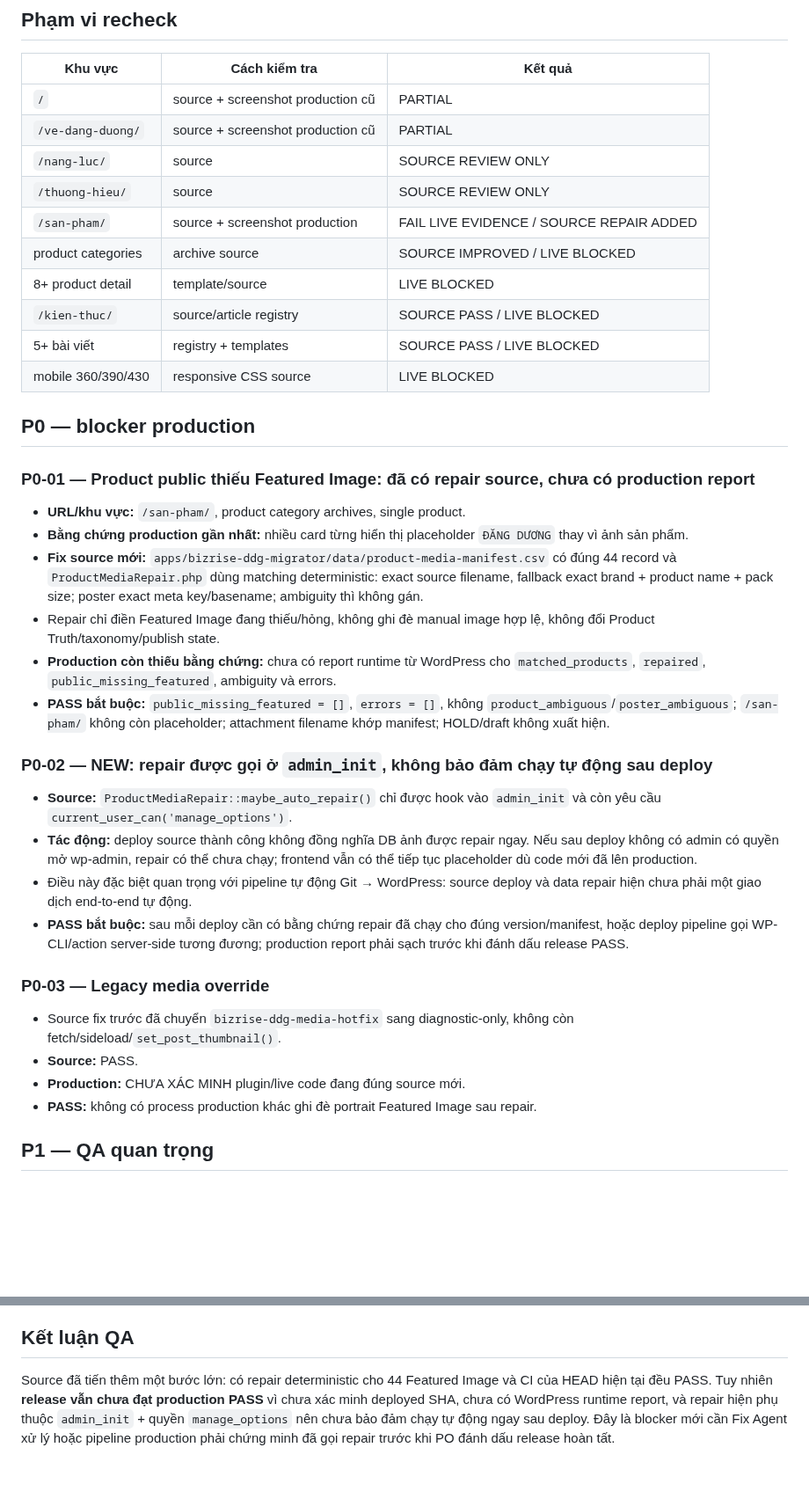
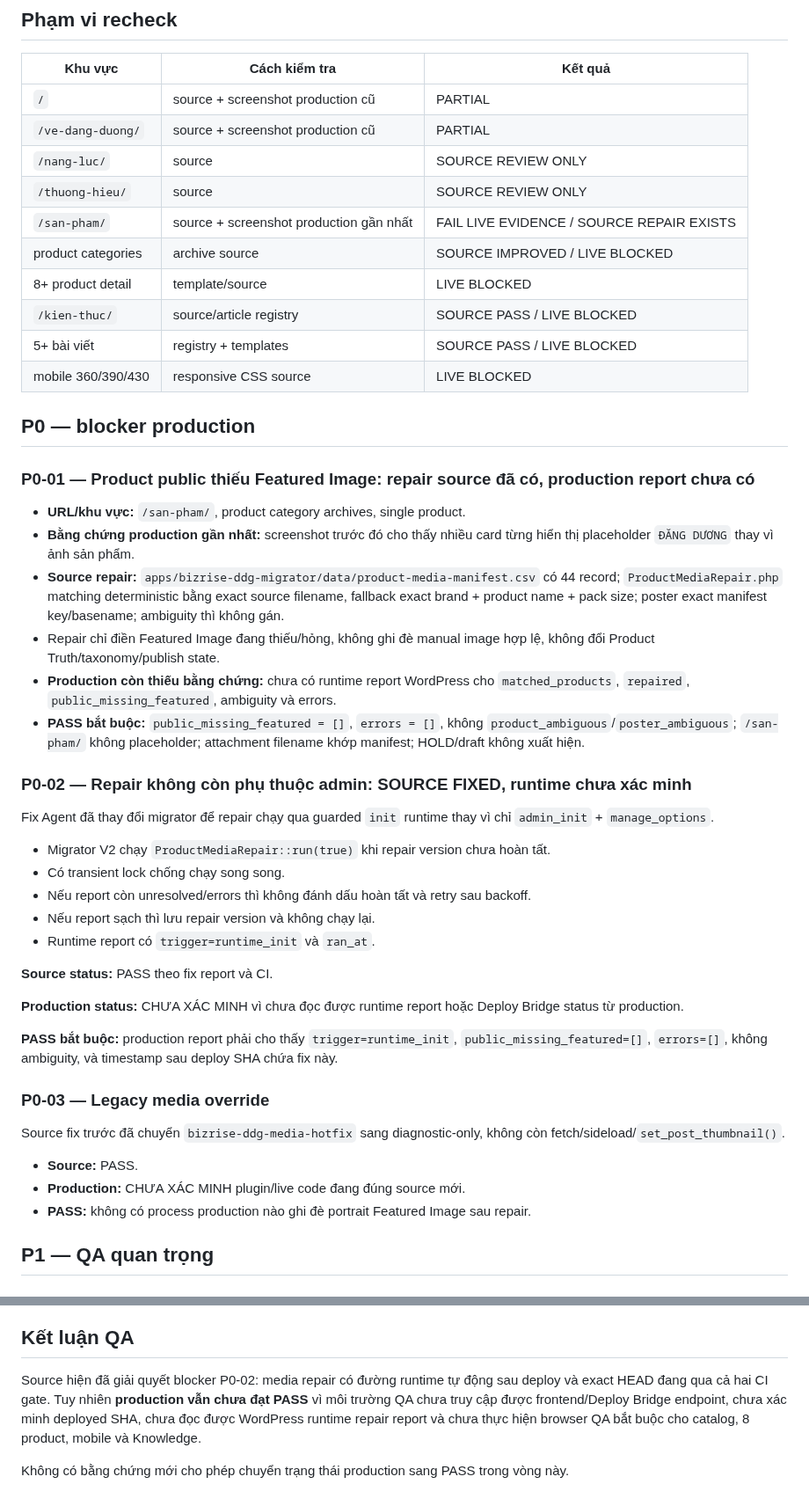
Before and after one commit to cutypn/myphamdangduong, a Markdown page: docs/frontend-audit-latest.md, 2 parts joined by grey strips. Shown at 88% size. Rendered like a GitHub page; blank space fills up the shorter version.

Commit message:
docs(qa): recheck autonomous media repair and current CI

```diff
--- a/docs/frontend-audit-latest.md
+++ b/docs/frontend-audit-latest.md
@@ -30,7 +35,7 @@ Frontend production vẫn không fetch trực tiếp được từ môi trườn
 | `/ve-dang-duong/` | source + screenshot production cũ | PARTIAL |
 | `/nang-luc/` | source | SOURCE REVIEW ONLY |
 | `/thuong-hieu/` | source | SOURCE REVIEW ONLY |
-| `/san-pham/` | source + screenshot production | FAIL LIVE EVIDENCE / SOURCE REPAIR ADDED |
+| `/san-pham/` | source + screenshot production gần nhất | FAIL LIVE EVIDENCE / SOURCE REPAIR EXISTS |
 | product categories | archive source | SOURCE IMPROVED / LIVE BLOCKED |
 | 8+ product detail | template/source | LIVE BLOCKED |
 | `/kien-thuc/` | source/article registry | SOURCE PASS / LIVE BLOCKED |
@@ -39,28 +44,38 @@ Frontend production vẫn không fetch trực tiếp được từ môi trườn
 
 ## P0 — blocker production
 
-### P0-01 — Product public thiếu Featured Image: đã có repair source, chưa có production report
+### P0-01 — Product public thiếu Featured Image: repair source đã có, production report chưa có
 
 - **URL/khu vực:** `/san-pham/`, product category archives, single product.
-- **Bằng chứng production gần nhất:** nhiều card từng hiển thị placeholder `ĐĂNG DƯƠNG` thay vì ảnh sản phẩm.
-- **Fix source mới:** `apps/bizrise-ddg-migrator/data/product-media-manifest.csv` có đúng 44 record và `ProductMediaRepair.php` dùng matching deterministic: exact source filename, fallback exact brand + product name + pack size; poster exact meta key/basename; ambiguity thì không gán.
+- **Bằng chứng production gần nhất:** screenshot trước đó cho thấy nhiều card từng hiển thị placeholder `ĐĂNG DƯƠNG` thay vì ảnh sản phẩm.
+- **Source repair:** `apps/bizrise-ddg-migrator/data/product-media-manifest.csv` có 44 record; `ProductMediaRepair.php` matching deterministic bằng exact source filename, fallback exact brand + product name + pack size; poster exact manifest key/basename; ambiguity thì không gán.
 - Repair chỉ điền Featured Image đang thiếu/hỏng, không ghi đè manual image hợp lệ, không đổi Product Truth/taxonomy/publish state.
-- **Production còn thiếu bằng chứng:** chưa có report runtime từ WordPress cho `matched_products`, `repaired`, `public_missing_featured`, ambiguity và errors.
-- **PASS bắt buộc:** `public_missing_featured = []`, `errors = []`, không `product_ambiguous`/`poster_ambiguous`; `/san-pham/` không còn placeholder; attachment filename khớp manifest; HOLD/draft không xuất hiện.
+- **Production còn thiếu bằng chứng:** chưa có runtime report WordPress cho `matched_products`, `repaired`, `public_missing_featured`, ambiguity và errors.
+- **PASS bắt buộc:** `public_missing_featured = []`, `errors = []`, không `product_ambiguous`/`poster_ambiguous`; `/san-pham/` không placeholder; attachment filename khớp manifest; HOLD/draft không xuất hiện.
 
-### P0-02 — NEW: repair được gọi ở `admin_init`, không bảo đảm chạy tự động sau deploy
+### P0-02 — Repair không còn phụ thuộc admin: SOURCE FIXED, runtime chưa xác minh
 
-- **Source:** `ProductMediaRepair::maybe_auto_repair()` chỉ được hook vào `admin_init` và còn yêu cầu `current_user_can('manage_options')`.
-- **Tác động:** deploy source thành công không đồng nghĩa DB ảnh được repair ngay. Nếu sau deploy không có admin có quyền mở wp-admin, repair có thể chưa chạy; frontend vẫn có thể tiếp tục placeholder dù code mới đã lên production.
-- Điều này đặc biệt quan trọng với pipeline tự động Git → WordPress: source deploy và data repair hiện chưa phải một giao dịch end-to-end tự động.
-- **PASS bắt buộc:** sau mỗi deploy cần có bằng chứng repair đã chạy cho đúng version/manifest, hoặc deploy pipeline gọi WP-CLI/action server-side tương đương; production report phải sạch trước khi đánh dấu release PASS.
+Fix Agent đã thay đổi migrator để repair chạy qua guarded `init` runtime thay vì chỉ `admin_init` + `manage_options`.
+
+- Migrator V2 chạy `ProductMediaRepair::run(true)` khi repair version chưa hoàn tất.
+- Có transient lock chống chạy song song.
+- Nếu report còn unresolved/errors thì không đánh dấu hoàn tất và retry sau backoff.
+- Nếu report sạch thì lưu repair version và không chạy lại.
+- Runtime report có `trigger=runtime_init` và `ran_at`.
+
+**Source status:** PASS theo fix report và CI.
+
+**Production status:** CHƯA XÁC MINH vì chưa đọc được runtime report hoặc Deploy Bridge status từ production.
+
+**PASS bắt buộc:** production report phải cho thấy `trigger=runtime_init`, `public_missing_featured=[]`, `errors=[]`, không ambiguity, và timestamp sau deploy SHA chứa fix này.
 
 ### P0-03 — Legacy media override
 
-- Source fix trước đã chuyển `bizrise-ddg-media-hotfix` sang diagnostic-only, không còn fetch/sideload/`set_post_thumbnail()`.
+Source fix trước đã chuyển `bizrise-ddg-media-hotfix` sang diagnostic-only, không còn fetch/sideload/`set_post_thumbnail()`.
+
 - **Source:** PASS.
 - **Production:** CHƯA XÁC MINH plugin/live code đang đúng source mới.
-- **PASS:** không có process production khác ghi đè portrait Featured Image sau repair.
+- **PASS:** không có process production nào ghi đè portrait Featured Image sau repair.
 
 ## P1 — QA quan trọng
 
@@ -125,4 +147,6 @@ Article registry/source đã hoàn chỉnh về mặt source và vẫn giữ pub
 
 ## Kết luận QA
 
-Source đã tiến thêm một bước lớn: có repair deterministic cho 44 Featured Image và CI của HEAD hiện tại đều PASS. Tuy nhiên **release vẫn chưa đạt production PASS** vì chưa xác minh deployed SHA, chưa có WordPress runtime report, và repair hiện phụ thuộc `admin_init` + quyền `manage_options` nên chưa bảo đảm chạy tự động ngay sau deploy. Đây là blocker mới cần Fix Agent xử lý hoặc pipeline production phải chứng minh đã gọi repair trước khi PO đánh dấu release hoàn tất.
+Source hiện đã giải quyết blocker P0-02: media repair có đường runtime tự động sau deploy và exact HEAD đang qua cả hai CI gate. Tuy nhiên **production vẫn chưa đạt PASS** vì môi trường QA chưa truy cập được frontend/Deploy Bridge endpoint, chưa xác minh deployed SHA, chưa đọc được WordPress runtime repair report và chưa thực hiện browser QA bắt buộc cho catalog, 8 product, mobile và Knowledge.
+
+Không có bằng chứng mới cho phép chuyển trạng thái production sang PASS trong vòng này.
```
Also changed, not shown: other parts of docs/frontend-audit-latest.md (+26 -14 lines).
